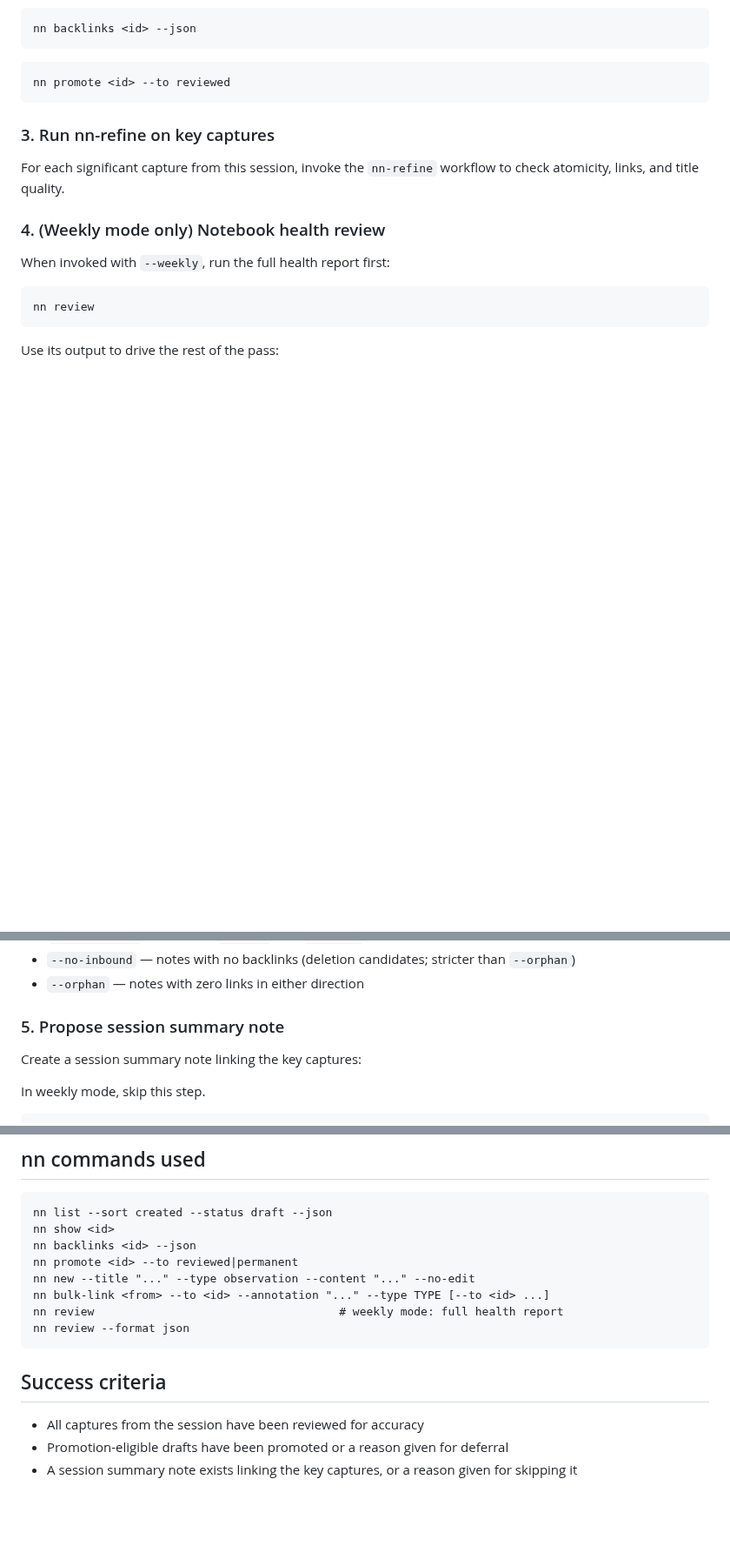
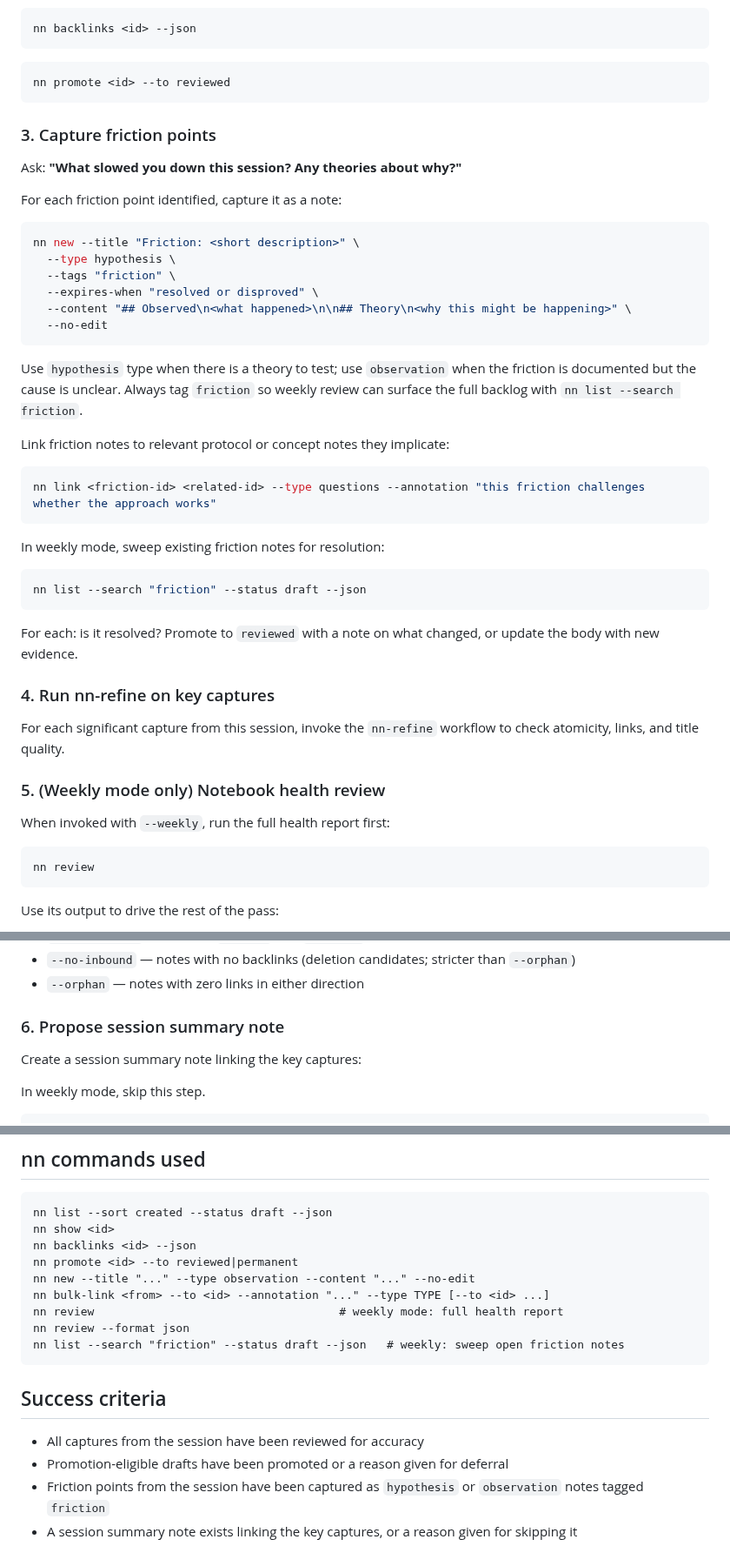
Before and after one commit to jaresty/nn, a Markdown page: skills/nn-session-debrief/SKILL.md, 3 parts joined by grey strips. Shown at 87% size. GitHub-like rendering; blank space fills up the shorter version.

Commit message:
docs(skills): add friction capture step to nn-session-debrief
Adds step 3 — capture friction points and theories — as a required
part of every session debrief. Weekly mode sweeps open friction notes
for resolution. Friction notes are tagged 'friction' for easy retro
aggregation via nn list --search friction.

Co-Authored-By: Claude Sonnet 4.6 <noreply@anthropic.com>

````diff
--- a/skills/nn-session-debrief/SKILL.md
+++ b/skills/nn-session-debrief/SKILL.md
@@ -56,11 +56,42 @@ nn backlinks <id> --json
 nn promote <id> --to reviewed
 ```
 
-### 3. Run nn-refine on key captures
+### 3. Capture friction points
+
+Ask: **"What slowed you down this session? Any theories about why?"**
+
+For each friction point identified, capture it as a note:
+
+```bash
+nn new --title "Friction: <short description>" \
+  --type hypothesis \
+  --tags "friction" \
+  --expires-when "resolved or disproved" \
+  --content "## Observed\n<what happened>\n\n## Theory\n<why this might be happening>" \
+  --no-edit
+```
+
+Use `hypothesis` type when there is a theory to test; use `observation` when the friction is documented but the cause is unclear. Always tag `friction` so weekly review can surface the full backlog with `nn list --search friction`.
+
+Link friction notes to relevant protocol or concept notes they implicate:
+
+```bash
+nn link <friction-id> <related-id> --type questions --annotation "this friction challenges whether the approach works"
+```
+
+In weekly mode, sweep existing friction notes for resolution:
+
+```bash
+nn list --search "friction" --status draft --json
+```
+
+For each: is it resolved? Promote to `reviewed` with a note on what changed, or update the body with new evidence.
+
+### 4. Run nn-refine on key captures
 
 For each significant capture from this session, invoke the `nn-refine` workflow to check atomicity, links, and title quality.
 
-### 4. (Weekly mode only) Notebook health review
+### 5. (Weekly mode only) Notebook health review
 
 When invoked with `--weekly`, run the full health report first:
 
@@ -96,7 +127,7 @@ For each draft not touched in 14+ days: check outbound link count first.
 - `--no-inbound` — notes with no backlinks (deletion candidates; stricter than `--orphan`)
 - `--orphan` — notes with zero links in either direction
 
-### 5. Propose session summary note
+### 6. Propose session summary note
 
 Create a session summary note linking the key captures:
 
@@ -120,10 +151,12 @@ nn new --title "..." --type observation --content "..." --no-edit
 nn bulk-link <from> --to <id> --annotation "..." --type TYPE [--to <id> ...]
 nn review                                    # weekly mode: full health report
 nn review --format json
+nn list --search "friction" --status draft --json   # weekly: sweep open friction notes
 ```
 
 ## Success criteria
 
 - All captures from the session have been reviewed for accuracy
 - Promotion-eligible drafts have been promoted or a reason given for deferral
+- Friction points from the session have been captured as `hypothesis` or `observation` notes tagged `friction`
 - A session summary note exists linking the key captures, or a reason given for skipping it
````
